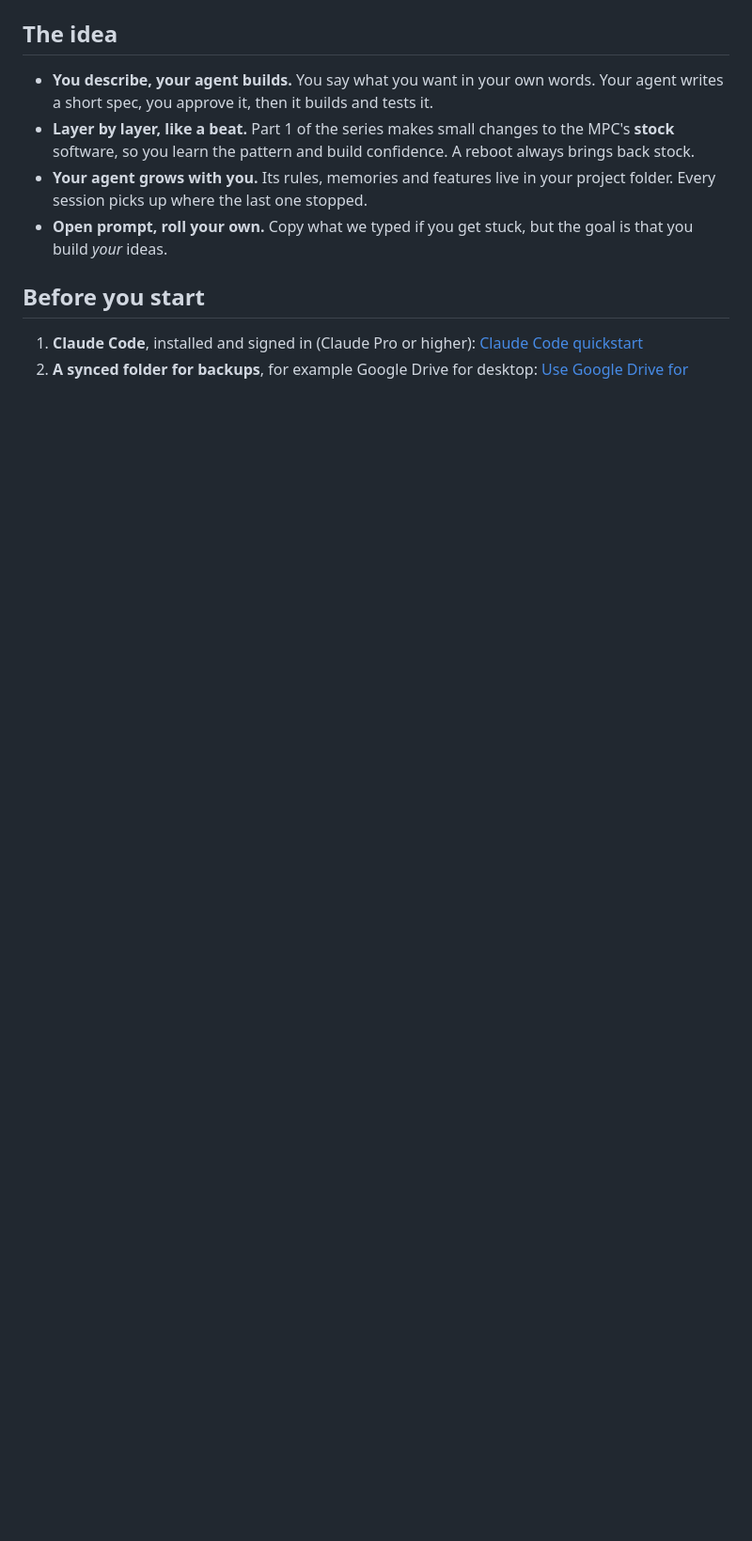
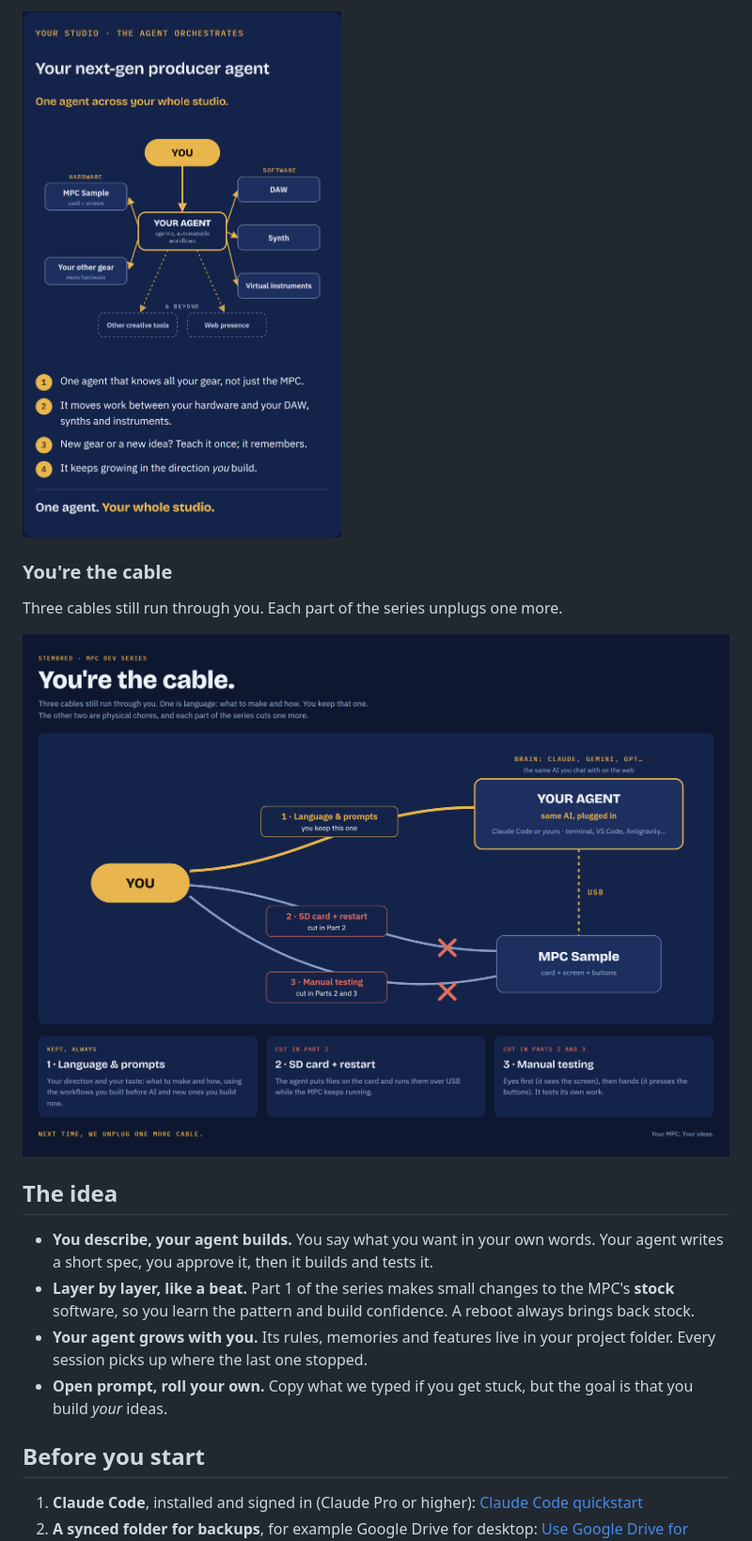
Before and after one commit to StemBred/next-gen-producer-agent, a Markdown page: README.md, the part around one of its changes. Shown at 94% size. Rendered like a GitHub page; pictures changed too: images/panel-3-studio.png (added); folded sections open; blank space fills up the shorter version.

```diff
--- a/README.md
+++ b/README.md
@@ -21,3 +35,11 @@ Save it into your project folder (see *Set up* below). Do the same with **[mpc-s
+![Your next-gen producer agent: one agent across your hardware, DAW, synths and more](images/panel-3-studio.png)
+
+</details>
+
+### You're the cable
+Three cables still run through you. Each part of the series unplugs one more.
+
+[![You're the cable: language and prompts stay with you; SD card + restart and manual testing get cut in Parts 2 and 3](images/three-cables.png)](https://raw.githubusercontent.com/StemBred/next-gen-producer-agent/main/images/three-cables.png)
 
 ## The idea
 - **You describe, your agent builds.** You say what you want in your own words. Your agent writes a short spec, you approve it, then it builds and tests it.
```
Also changed, not shown: other parts of README.md (+15 -1 lines), images/chat-vs-agent.png, images/panel-1-chat.png (added), images/panel-2-agent.png (added).
